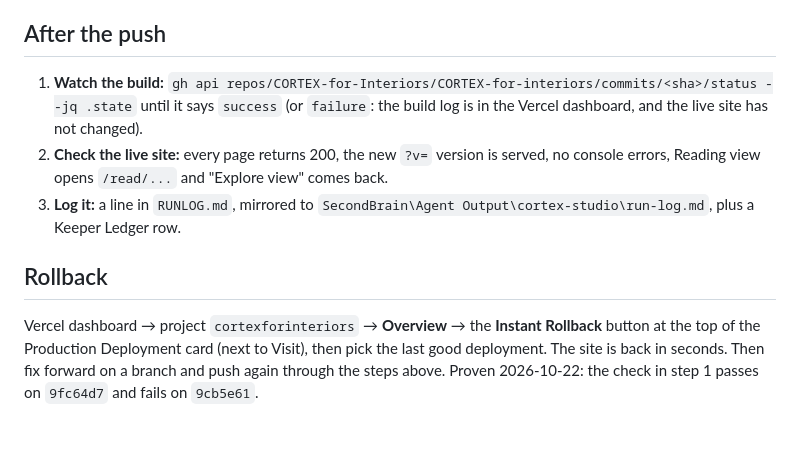
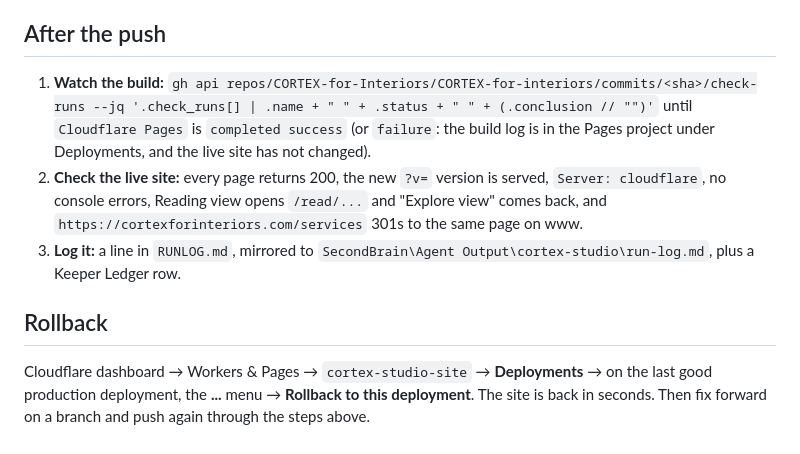
Before and after one commit to CORTEX-for-Interiors/CORTEX-for-interiors, a Markdown page: DEPLOY.md, the part around one of its changes. Drawn GitHub-style.

```diff
--- a/DEPLOY.md
+++ b/DEPLOY.md
@@ -58,17 +63,17 @@ Run all four from `cortex-studio\site` (the venv lives one level up). Step 1 is
 
 ## After the push
 
-1. **Watch the build:** `gh api repos/CORTEX-for-Interiors/CORTEX-for-interiors/commits/<sha>/status --jq .state`
-   until it says `success` (or `failure`: the build log is in the Vercel dashboard, and the live site has
-   not changed).
-2. **Check the live site:** every page returns 200, the new `?v=` version is served, no console errors,
-   Reading view opens `/read/...` and "Explore view" comes back.
+1. **Watch the build:** `gh api repos/CORTEX-for-Interiors/CORTEX-for-interiors/commits/<sha>/check-runs --jq '.check_runs[] | .name + " " + .status + " " + (.conclusion // "")'`
+   until `Cloudflare Pages` is `completed success` (or `failure`: the build log is in the Pages project
+   under Deployments, and the live site has not changed).
+2. **Check the live site:** every page returns 200, the new `?v=` version is served, `Server: cloudflare`,
+   no console errors, Reading view opens `/read/...` and "Explore view" comes back, and
+   `https://cortexforinteriors.com/services` 301s to the same page on www.
 3. **Log it:** a line in `RUNLOG.md`, mirrored to `SecondBrain\Agent Output\cortex-studio\run-log.md`, plus
    a Keeper Ledger row.
 
 ## Rollback
 
-Vercel dashboard → project `cortexforinteriors` → **Overview** → the **Instant Rollback** button at the top
-of the Production Deployment card (next to Visit), then pick the last good deployment. The site is back in
-seconds. Then fix forward on a branch and push again through the
-steps above. Proven 2026-10-22: the check in step 1 passes on `9fc64d7` and fails on `9cb5e61`.
+Cloudflare dashboard → Workers & Pages → `cortex-studio-site` → **Deployments** → on the last good production
+deployment, the **...** menu → **Rollback to this deployment**. The site is back in seconds. Then fix forward
+on a branch and push again through the steps above.
```
Also changed, not shown: other parts of DEPLOY.md (+23 -18 lines).
